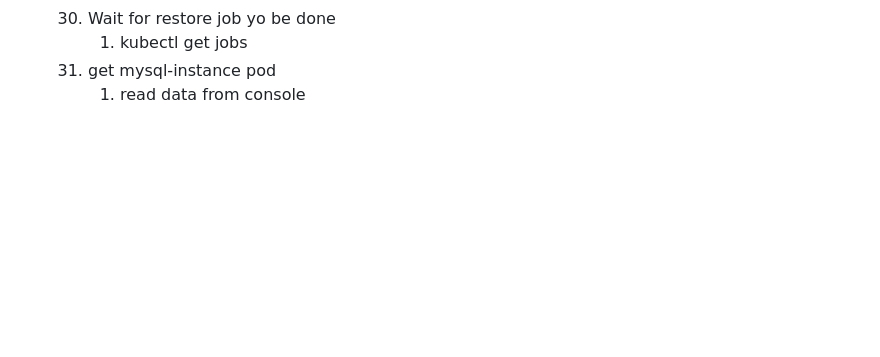
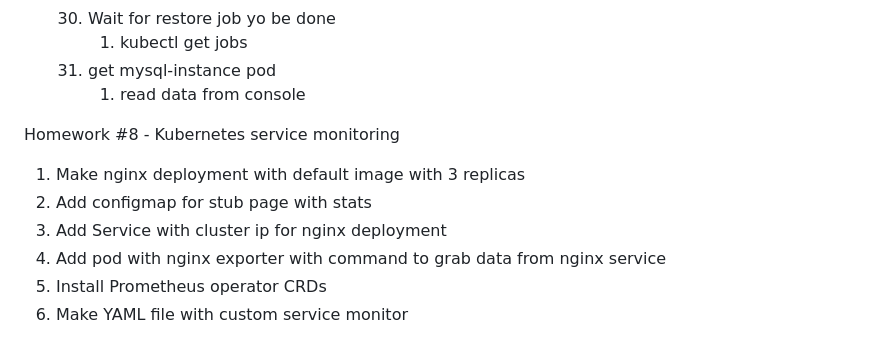
Before and after one commit to otus-kuber-2023-06/aablago4_platform, a Markdown page: README.md, the part around the change. Rendered like a GitHub page; blank space fills up the shorter version.

Commit message:
Done hw8 and readme

```diff
--- a/README.md
+++ b/README.md
@@ -200,3 +200,11 @@ Homework #7 - Kubernetes Operators
        1. kubectl get jobs
    31. get mysql-instance pod
        1. read data from console
+
+Homework #8 - Kubernetes service monitoring
+1. Make nginx deployment with default image with 3 replicas
+2. Add configmap for stub page with stats
+3. Add Service with cluster ip for nginx deployment
+3. Add pod with nginx exporter with command to grab data from nginx service
+4. Install Prometheus operator CRDs
+5. Make YAML file with custom service monitor
```
